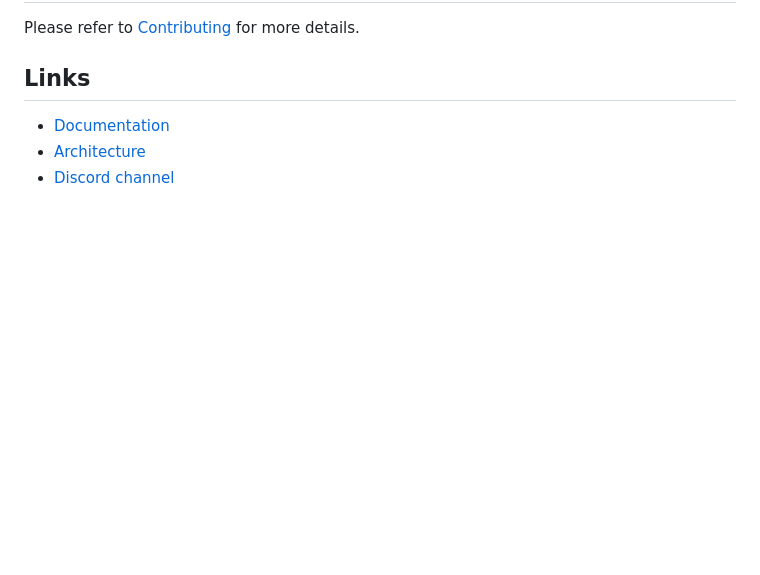
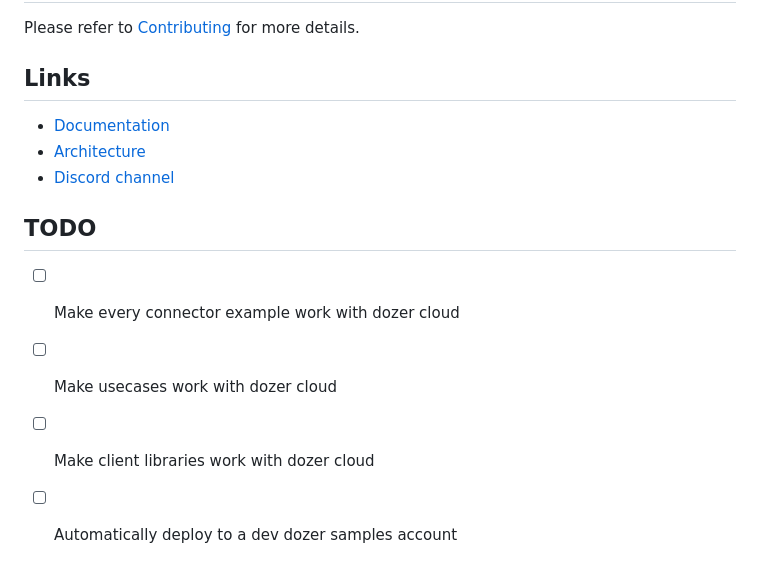
Before and after one commit to getdozer/dozer-samples, a Markdown page: README.md, the part around the change. GitHub-like rendering; blank space fills up the shorter version.

Commit message:
chore: add todo section

```diff
--- a/README.md
+++ b/README.md
@@ -62,3 +62,10 @@ Please refer to [Contributing](https://getdozer.io/docs/contributing/overview) f
 - [Documentation](https://getdozer.io/docs/dozer/)
 - [Architecture](https://getdozer.io/docs/dozer/architecture)
 - [Discord channel](https://discord.gg/3eWXBgJaEQ)
+
+
+## TODO
+- [ ] Make every connector example work with dozer cloud
+- [ ] Make usecases work with dozer cloud
+- [ ] Make client libraries work with dozer cloud
+- [ ] Automatically deploy to a dev dozer samples account
```
